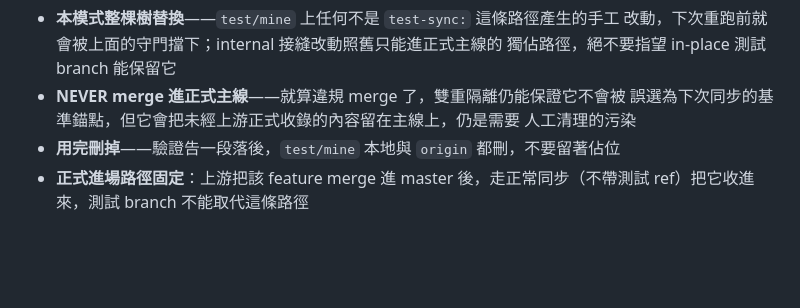
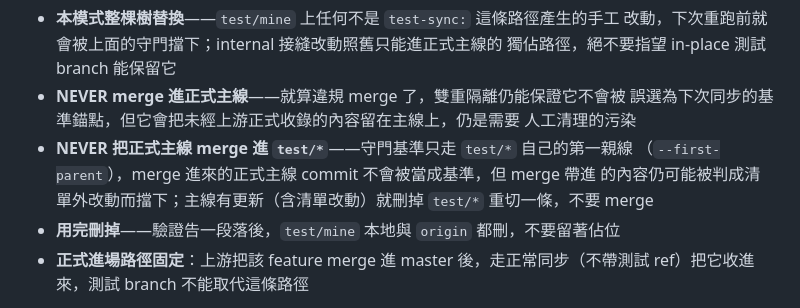
Before and after one commit to Michelle12369/cowork, a Markdown page: docs/internal-sync.md, the part around the change. GitHub-like rendering; blank space fills up the shorter version.

Commit message:
docs(internal-sync): 第 4 節鐵律補「NEVER 把正式主線 merge 進 test/*」
裁決 reviewer High 項的文件面配套：測試模式的守門基準只走 test/* 自己的第一親
線，正式主線 merge 進來的 commit 不會被當基準，但帶進的內容仍可能被清單外守門
擋下；主線有更新（含清單改動）就刪掉 test/* 重切一條，不要 merge。

Co-Authored-By: Claude Fable 5.1 <noreply@anthropic.com>
Claude-Session: https://claude.ai/code/session_017ZCcuH5xmVb55BkUmNVPTw

```diff
--- a/docs/internal-sync.md
+++ b/docs/internal-sync.md
@@ -200,6 +200,10 @@ branch 本身就是主線。正式主線的清單改了之後，既有的 `test/
 - **NEVER merge 進正式主線**——就算違規 merge 了，雙重隔離仍能保證它不會被
   誤選為下次同步的基準錨點，但它會把未經上游正式收錄的內容留在主線上，仍是需要
   人工清理的污染
+- **NEVER 把正式主線 merge 進 `test/*`**——守門基準只走 `test/*` 自己的第一親線
+  （`--first-parent`），merge 進來的正式主線 commit 不會被當成基準，但 merge 帶進
+  的內容仍可能被判成清單外改動而擋下；主線有更新（含清單改動）就刪掉 `test/*`
+  重切一條，不要 merge
 - **用完刪掉**——驗證告一段落後，`test/mine` 本地與 `origin` 都刪，不要留著佔位
 - **正式進場路徑固定**：上游把該 feature merge 進 master 後，走正常同步（不帶測試
   ref）把它收進來，測試 branch 不能取代這條路徑
```
